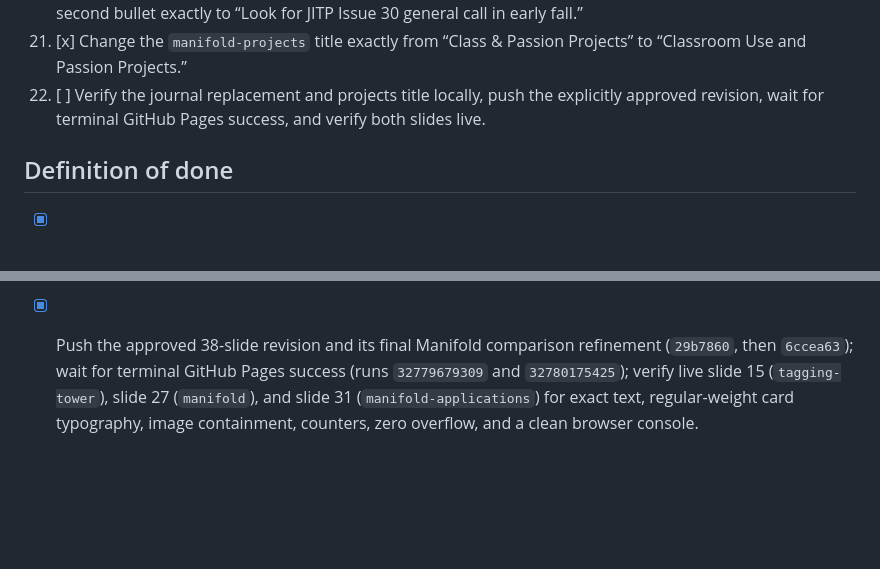
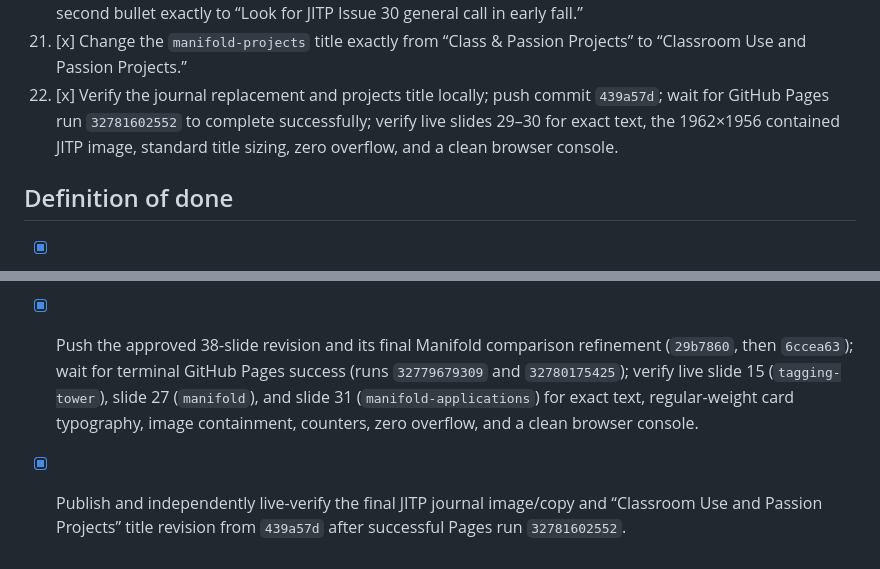
Before and after one commit to CUNY-AI-Lab/GCDI-Orientation, a Markdown page: ORIENTATION-2026-UPDATE-CHECKLIST.md, 2 parts joined by grey strips. GitHub-like rendering; blank space fills up the shorter version.

Commit message:
Record journal slide deployment verification

```diff
--- a/ORIENTATION-2026-UPDATE-CHECKLIST.md
+++ b/ORIENTATION-2026-UPDATE-CHECKLIST.md
@@ -71,7 +71,7 @@ This checklist translates the updated orientation instructions into implementati
 19. [x] **New release gate:** the user explicitly approved publication on 2026-08-24 (“push”), then directed the final `manifold-applications` image-size and wording refinements before publication.
 20. [x] Replace the `manifold-journals` screenshot with the newly supplied 1962×1956 JITP journals-page image, preserve the prior source asset, update the image-specific accessible description, and change the second bullet exactly to “Look for JITP Issue 30 general call in early fall.”
 21. [x] Change the `manifold-projects` title exactly from “Class & Passion Projects” to “Classroom Use and Passion Projects.”
-22. [ ] Verify the journal replacement and projects title locally, push the explicitly approved revision, wait for terminal GitHub Pages success, and verify both slides live.
+22. [x] Verify the journal replacement and projects title locally; push commit `439a57d`; wait for GitHub Pages run `32781602552` to complete successfully; verify live slides 29–30 for exact text, the 1962×1956 contained JITP image, standard title sizing, zero overflow, and a clean browser console.
 
 ## Definition of done
 
@@ -84,3 +84,4 @@ This checklist translates the updated orientation instructions into implementati
 - [x] The corrected 37-slide version is published from `fddc415` and independently live-verified after successful GitHub Pages run `32777521621`.
 - [x] The new 38-slide typography and Tagging the Tower revision received explicit publication approval.
 - [x] Push the approved 38-slide revision and its final Manifold comparison refinement (`29b7860`, then `6ccea63`); wait for terminal GitHub Pages success (runs `32779679309` and `32780175425`); verify live slide 15 (`tagging-tower`), slide 27 (`manifold`), and slide 31 (`manifold-applications`) for exact text, regular-weight card typography, image containment, counters, zero overflow, and a clean browser console.
+- [x] Publish and independently live-verify the final JITP journal image/copy and “Classroom Use and Passion Projects” title revision from `439a57d` after successful Pages run `32781602552`.
```
Also changed, not shown: ORIENTATION-2026-TEXT-CHANGE-LEDGER.md (+2 -2 lines).
